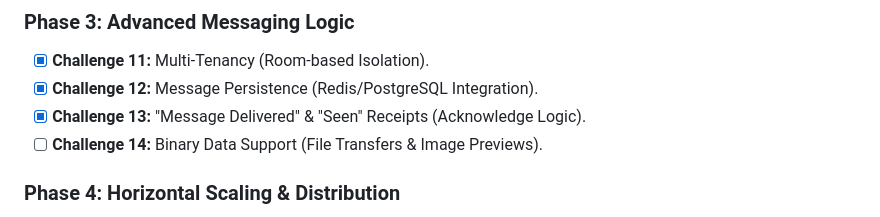
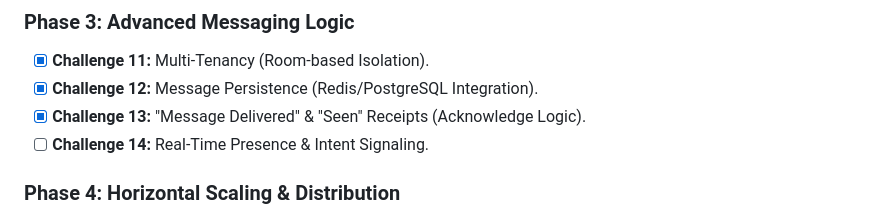
Before and after one commit to shramanb113/Websocket-challenge, a Markdown page: README.md, the part around the change. Drawn GitHub-style.

```diff
--- a/README.md
+++ b/README.md
@@ -242,7 +242,7 @@
 - [x] **Challenge 11:** Multi-Tenancy (Room-based Isolation).
 - [x] **Challenge 12:** Message Persistence (Redis/PostgreSQL Integration).
 - [x] **Challenge 13:** "Message Delivered" & "Seen" Receipts (Acknowledge Logic).
-- [ ] **Challenge 14:** Binary Data Support (File Transfers & Image Previews).
+- [ ] **Challenge 14:** Real-Time Presence & Intent Signaling.
 
 ### Phase 4: Horizontal Scaling & Distribution
 
```
